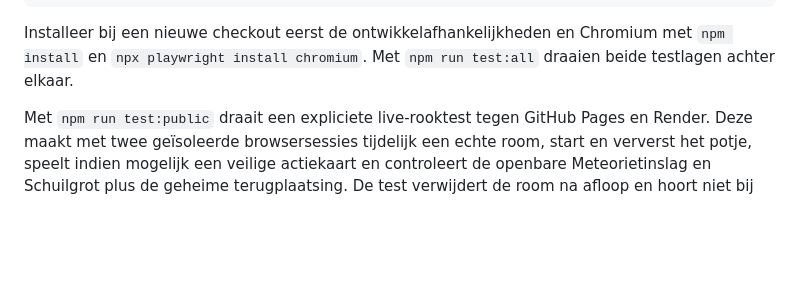
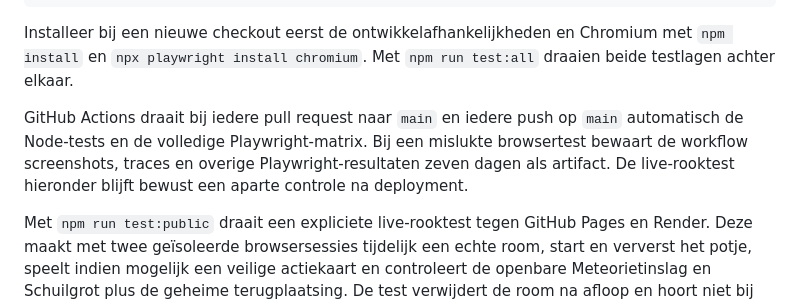
Before and after one commit to TimZegveld/exploding-dinos, a Markdown page: README.md, the part around the change. GitHub-like rendering; blank space fills up the shorter version.

Commit message:
Document automated rare browser coverage

````diff
--- a/README.md
+++ b/README.md
@@ -53,6 +53,8 @@ npm run test:browser
 ```
 
 Installeer bij een nieuwe checkout eerst de ontwikkelafhankelijkheden en Chromium met `npm install` en `npx playwright install chromium`. Met `npm run test:all` draaien beide testlagen achter elkaar.
+
+GitHub Actions draait bij iedere pull request naar `main` en iedere push op `main` automatisch de Node-tests en de volledige Playwright-matrix. Bij een mislukte browsertest bewaart de workflow screenshots, traces en overige Playwright-resultaten zeven dagen als artifact. De live-rooktest hieronder blijft bewust een aparte controle na deployment.
 
 Met `npm run test:public` draait een expliciete live-rooktest tegen GitHub Pages en Render. Deze maakt met twee geïsoleerde browsersessies tijdelijk een echte room, start en ververst het potje, speelt indien mogelijk een veilige actiekaart en controleert de openbare Meteorietinslag en Schuilgrot plus de geheime terugplaatsing. De test verwijdert de room na afloop en hoort niet bij de standaard lokale suite.
 
````
Also changed, not shown: CARD_CHECKLIST.md (+5 -4 lines).
